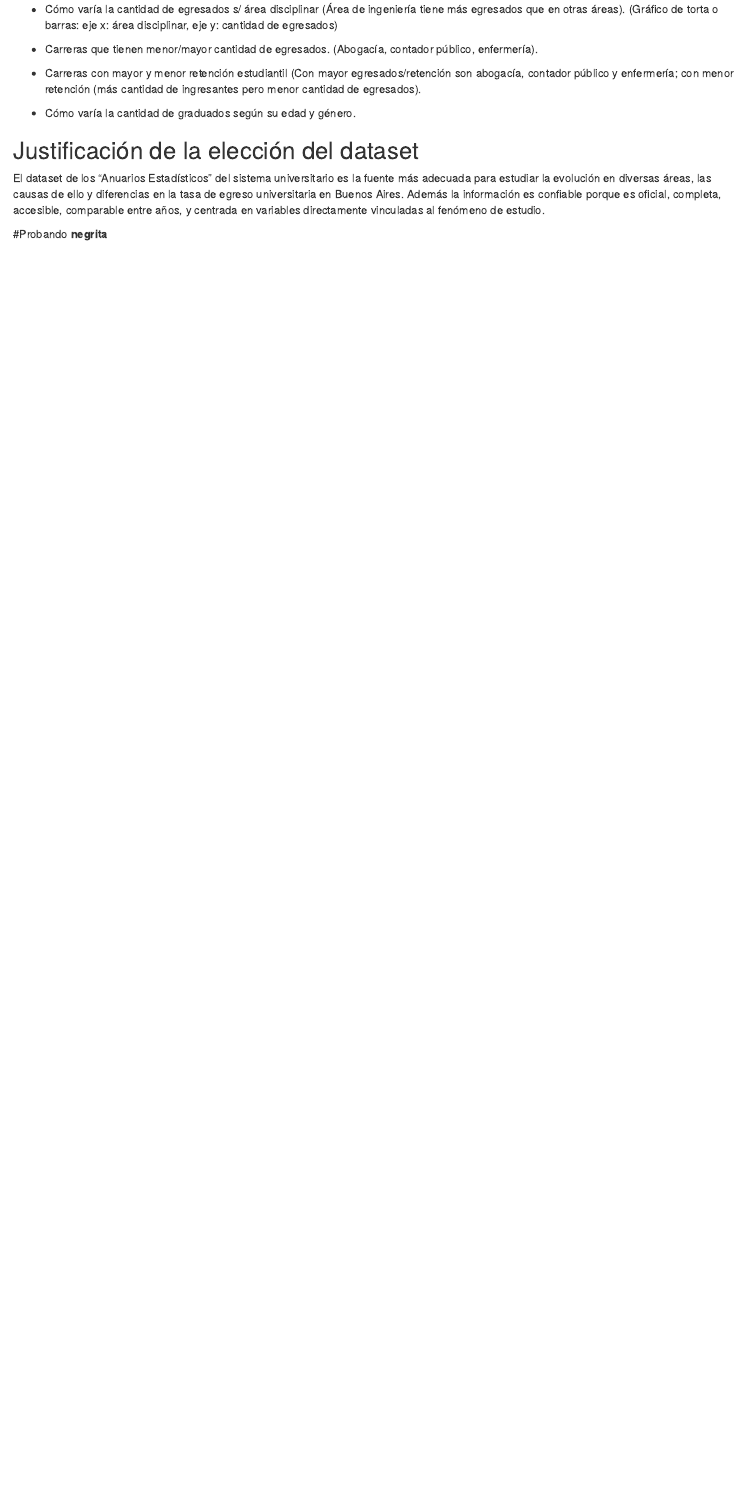
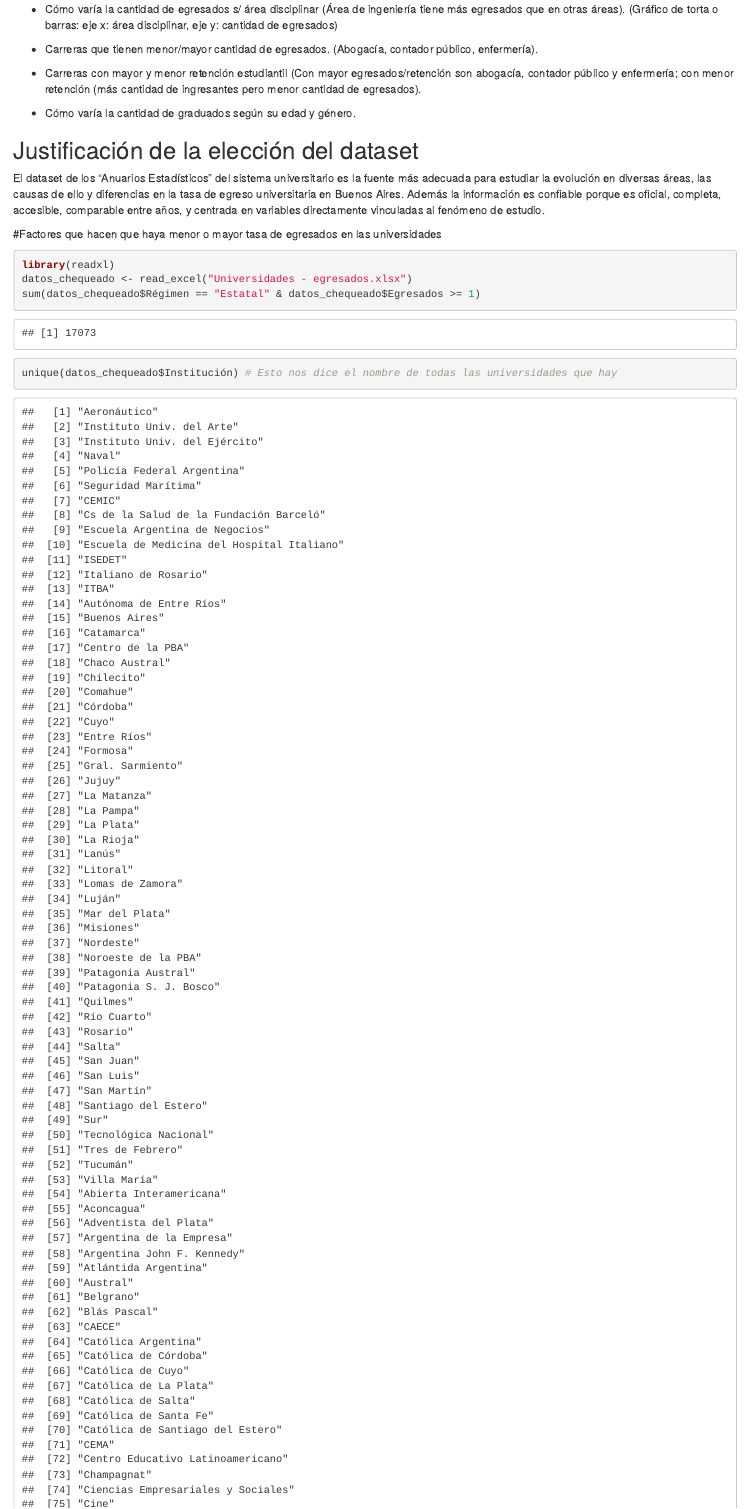
Before and after one commit to camigonzalez-hub/Investigacion_R_cami, an R Markdown document (Rmarkdown_proyecto.Rmd): the page in a window 1100 px wide, from 370 px down. Rendered offline with R 4.5, knitr and Pandoc, with nearby package versions.

Commit message:
Un intento de analisis

````diff
--- a/Rmarkdown_proyecto.Rmd
+++ b/Rmarkdown_proyecto.Rmd
@@ -29,4 +29,12 @@ x
 
 El dataset de los "Anuarios Estadísticos" del sistema universitario es la fuente más adecuada para estudiar la evolución en diversas áreas, las causas de ello y diferencias en la tasa de egreso universitaria en Buenos Aires. Además la información es confiable porque es oficial, completa, accesible, comparable entre años, y centrada en variables directamente vinculadas al fenómeno de estudio.
 
-#Probando **negrita**
+#Factores que hacen que haya menor o mayor tasa de egresados en las universidades
+
+```{r}
+library(readxl)
+datos_chequeado <- read_excel("Universidades - egresados.xlsx")
+sum(datos_chequeado$Régimen == "Estatal" & datos_chequeado$Egresados >= 1)
+unique(datos_chequeado$Institución) # Esto nos dice el nombre de todas las universidades que hay
+library(tidyverse)
+datos_chequeado %>%
````
Also changed, not shown: ~$Universidades - egresados.xlsx (added), Rmarkdown_proyecto.Rmd (4 more changed lines).
